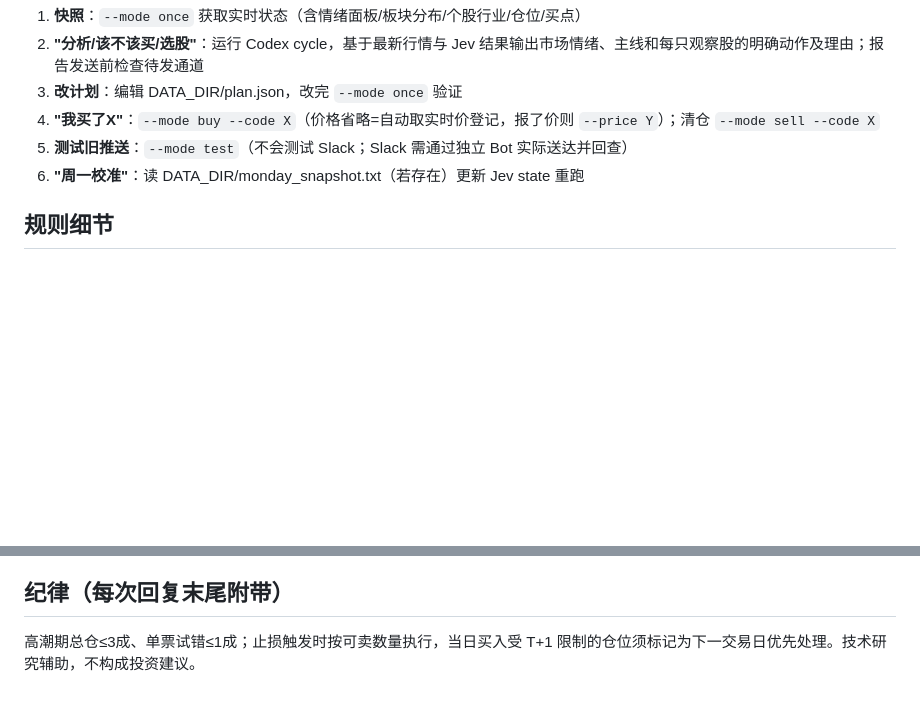
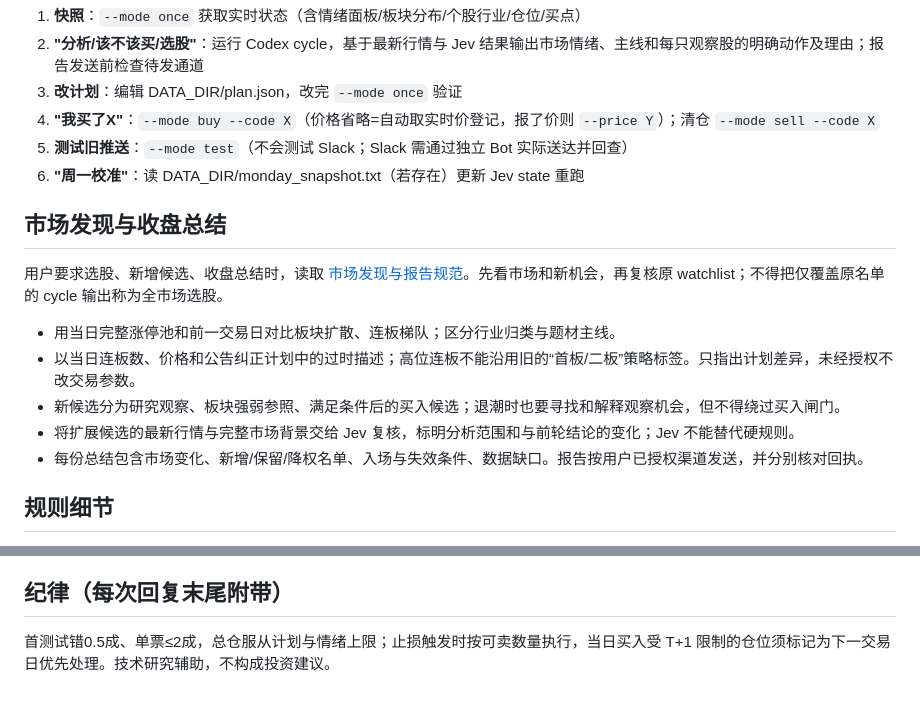
Before and after one commit to theosunny/jev_stock, a Markdown page: stock-signal/SKILL.md, 2 parts joined by grey strips. Drawn GitHub-style; blank space fills up the shorter version.

Commit message:
docs: add market-wide candidate research and closing report workflow

```diff
--- a/stock-signal/SKILL.md
+++ b/stock-signal/SKILL.md
@@ -39,6 +39,16 @@ description: A股短线交易纪律监控、Jev 分析与飞书/Slack 通知。
 5. **测试旧推送**：`--mode test`（不会测试 Slack；Slack 需通过独立 Bot 实际送达并回查）
 6. **"周一校准"**：读 DATA_DIR/monday_snapshot.txt（若存在）更新 Jev state 重跑
 
+## 市场发现与收盘总结
+
+用户要求选股、新增候选、收盘总结时，读取 [市场发现与报告规范](references/market-review.md)。先看市场和新机会，再复核原 watchlist；不得把仅覆盖原名单的 cycle 输出称为全市场选股。
+
+- 用当日完整涨停池和前一交易日对比板块扩散、连板梯队；区分行业归类与题材主线。
+- 以当日连板数、价格和公告纠正计划中的过时描述；高位连板不能沿用旧的“首板/二板”策略标签。只指出计划差异，未经授权不改交易参数。
+- 新候选分为研究观察、板块强弱参照、满足条件后的买入候选；退潮时也要寻找和解释观察机会，但不得绕过买入闸门。
+- 将扩展候选的最新行情与完整市场背景交给 Jev 复核，标明分析范围和与前轮结论的变化；Jev 不能替代硬规则。
+- 每份总结包含市场变化、新增/保留/降权名单、入场与失效条件、数据缺口。报告按用户已授权渠道发送，并分别核对回执。
+
 ## 规则细节
 - 低吸区 = MA5±1%（陈小群·主线龙头分歧低吸）
 - 弱转强 = 竞价高开2-5% + 10:00后 现价≥开盘价×1.01 且 ≥VWAP（小鳄鱼·二板确认）
@@ -65,4 +75,4 @@ Codex 五分钟自动化是唯一的定时主流程。人工巡逻只能在用
 - 生态警示：量化挤压下散户打板接力性价比极低
 
 ## 纪律（每次回复末尾附带）
-高潮期总仓≤3成、单票试错≤1成；止损触发时按可卖数量执行，当日买入受 T+1 限制的仓位须标记为下一交易日优先处理。技术研究辅助，不构成投资建议。
+首测试错0.5成、单票≤2成，总仓服从计划与情绪上限；止损触发时按可卖数量执行，当日买入受 T+1 限制的仓位须标记为下一交易日优先处理。技术研究辅助，不构成投资建议。
```
Also changed, not shown: stock-signal/references/codex-automation.md (+2 -0 lines), stock-signal/references/market-review.md (added, +26 -0 lines).
